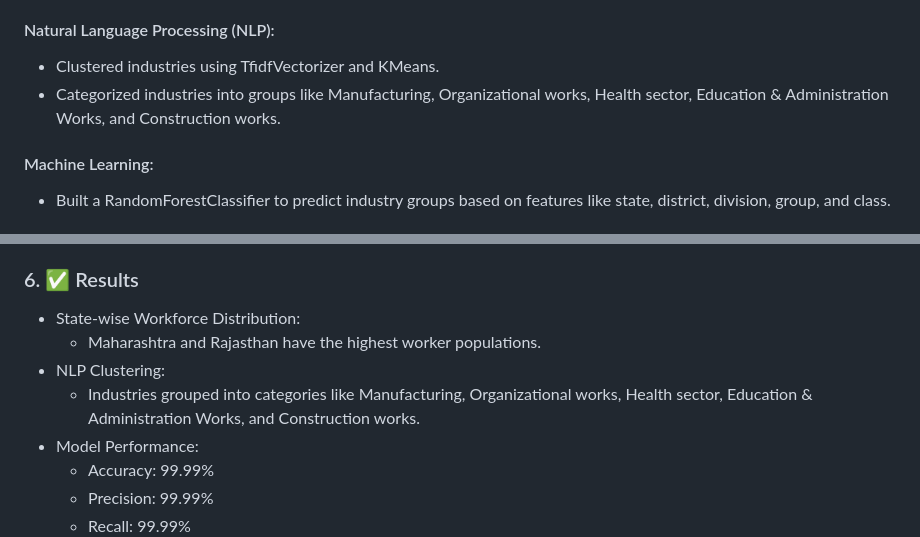
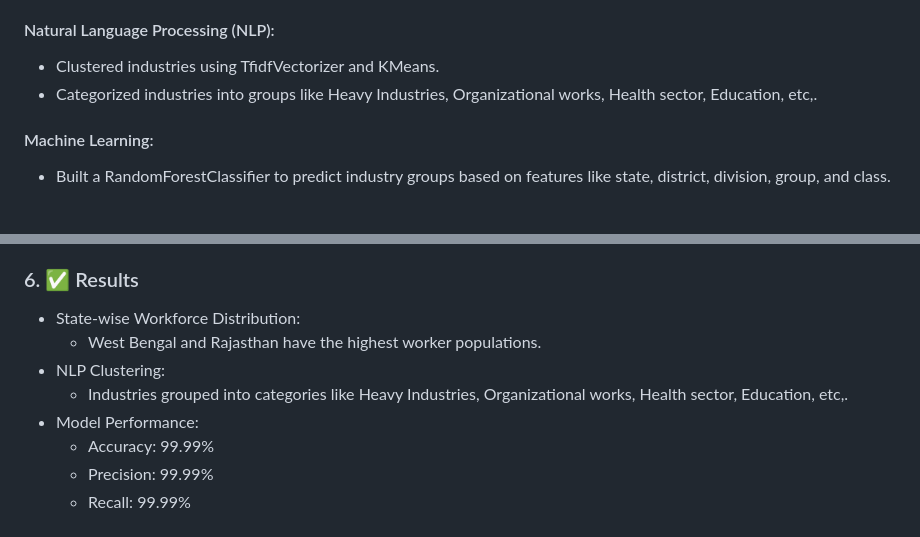
Before and after one commit to Thejasrajsathyamoorthy/Industrial-Human-Resources, a Markdown page: README.md, 2 parts joined by grey strips. GitHub-like rendering.

Commit message:
Final README.md

```diff
--- a/README.md
+++ b/README.md
@@ -46,7 +46,7 @@ The current workforce classification data in India is outdated and fails to capt
 
 #### Natural Language Processing (NLP):
   * Clustered industries using TfidfVectorizer and KMeans.
-  * Categorized industries into groups like Manufacturing, Organizational works, Health sector, Education & Administration Works, and Construction works.
+  * Categorized industries into groups like Heavy Industries, Organizational works, Health sector, Education, etc,.
 
 #### Machine Learning:
   * Built a RandomForestClassifier to predict industry groups based on features like state, district, division, group, and class.
@@ -71,9 +71,9 @@ The current workforce classification data in India is outdated and fails to capt
 
 ### 6. ✅ Results
   *  State-wise Workforce Distribution:
-      *  Maharashtra and Rajasthan have the highest worker populations.
+      *  West Bengal and Rajasthan have the highest worker populations.
   *  NLP Clustering:
-      *  Industries grouped into categories like Manufacturing, Organizational works, Health sector, Education & Administration Works, and Construction works.
+      *  Industries grouped into categories like Heavy Industries, Organizational works, Health sector, Education, etc,.
   *  Model Performance:
       *  Accuracy: 99.99%
       *  Precision: 99.99%
```
